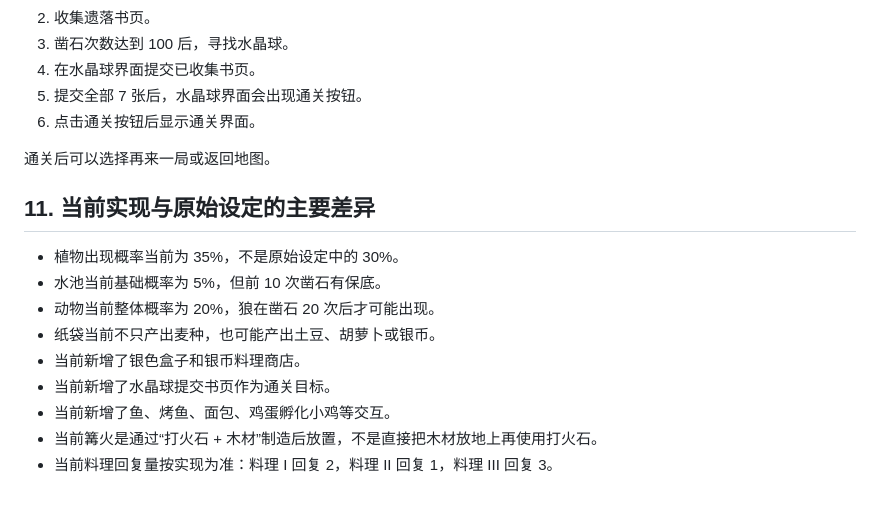
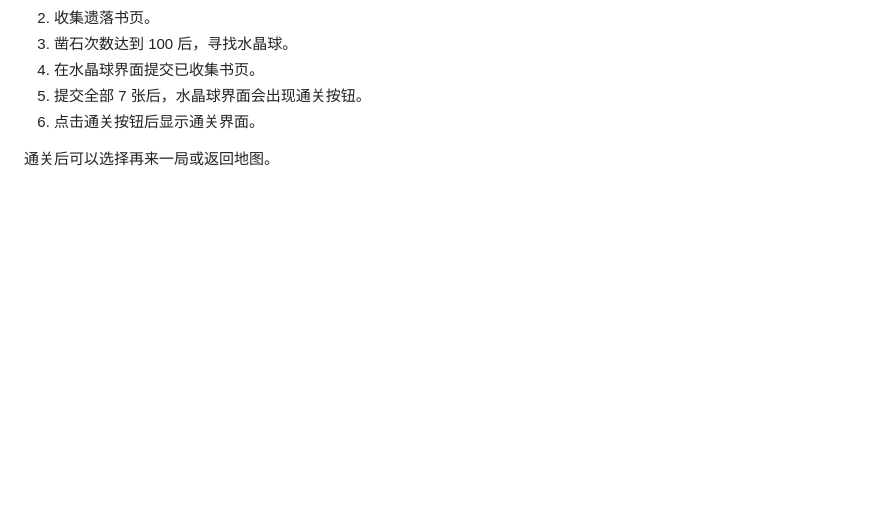
Before and after one commit to FishosYu/MiniPlain-Game, a Markdown page: MIniPlain-Game-Docs/GameDocs/游戏玩法流程.md, the part around the change. GitHub-like rendering; blank space fills up the shorter version.

```diff
--- a/MIniPlain-Game-Docs/GameDocs/游戏玩法流程.md
+++ b/MIniPlain-Game-Docs/GameDocs/游戏玩法流程.md
@@ -403,15 +403,3 @@
 6. 点击通关按钮后显示通关界面。
 
 通关后可以选择再来一局或返回地图。
-
-## 11. 当前实现与原始设定的主要差异
-
-- 植物出现概率当前为 35%，不是原始设定中的 30%。
-- 水池当前基础概率为 5%，但前 10 次凿石有保底。
-- 动物当前整体概率为 20%，狼在凿石 20 次后才可能出现。
-- 纸袋当前不只产出麦种，也可能产出土豆、胡萝卜或银币。
-- 当前新增了银色盒子和银币料理商店。
-- 当前新增了水晶球提交书页作为通关目标。
-- 当前新增了鱼、烤鱼、面包、鸡蛋孵化小鸡等交互。
-- 当前篝火是通过“打火石 + 木材”制造后放置，不是直接把木材放地上再使用打火石。
-- 当前料理回复量按实现为准：料理 I 回复 2，料理 II 回复 1，料理 III 回复 3。
```
Also changed, not shown: 2 other files.
